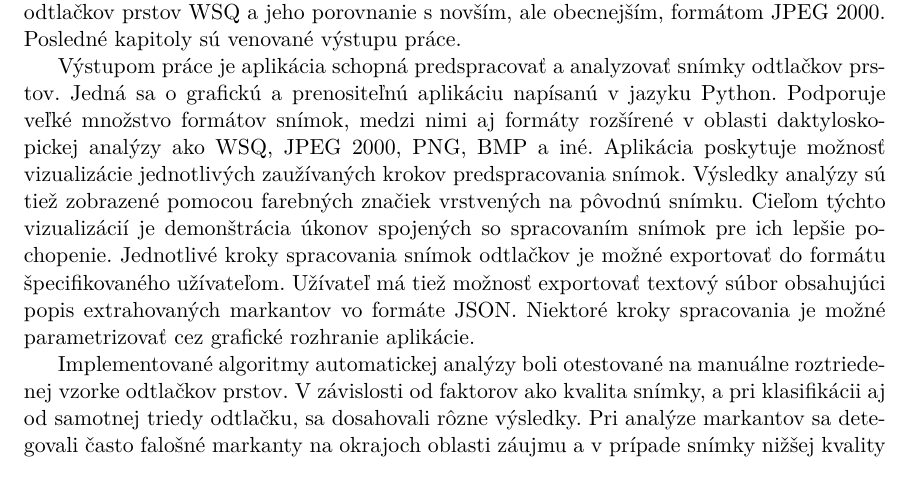
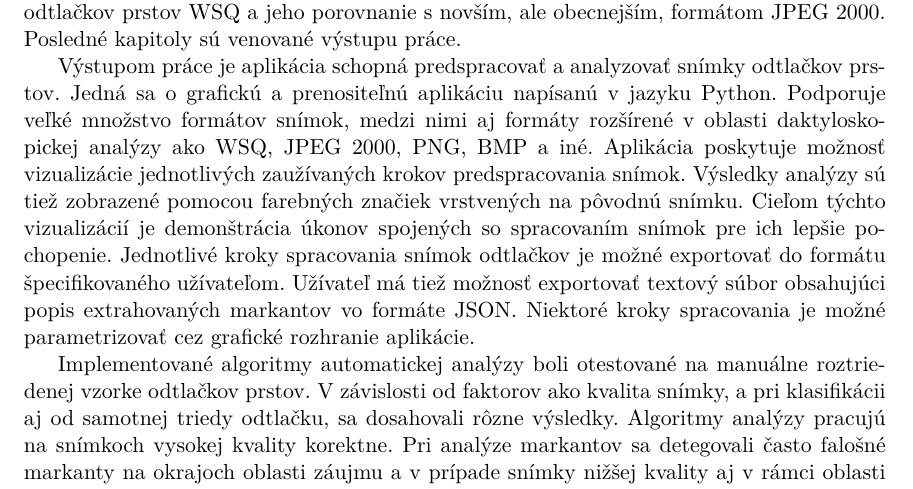
Before and after one commit to pemeth/wsq_editor, a LaTeX thesis (doc/xnemet04.tex, which reads doc/projekt-01-kapitoly-chapters.tex): part of page 55 of 59, cut so that both start at the same text. Compiled offline with pdfLaTeX.

Commit message:
Fix Zaver as per super's feedback

```diff
--- a/doc/projekt-01-kapitoly-chapters.tex
+++ b/doc/projekt-01-kapitoly-chapters.tex
@@ -1696,5 +1696,6 @@
   Niektoré kroky spracovania je možné parametrizovať cez grafické rozhranie aplikácie.
 
   Implementované algoritmy automatickej analýzy boli otestované na manuálne roztriedenej vzorke odtlačkov prstov. V závislosti od faktorov ako kvalita snímky,
-  a pri klasifikácii aj od samotnej triedy odtlačku, sa dosahovali rôzne výsledky. Pri analýze markantov sa detegovali často falošné markanty na okrajoch
+  a pri klasifikácii aj od samotnej triedy odtlačku, sa dosahovali rôzne výsledky. Algoritmy analýzy pracujú na snímkoch vysokej kvality korektne.
+  Pri analýze markantov sa detegovali často falošné markanty na okrajoch
   oblasti záujmu a v prípade snímky nižšej kvality aj v rámci oblasti záujmu. Klasifikácia dosahovala najlepšie výsledky pri triede oblúk a najhoršie
```
Also changed, not shown: doc/projekt-01-kapitoly-chapters.tex (2 more changed lines).
